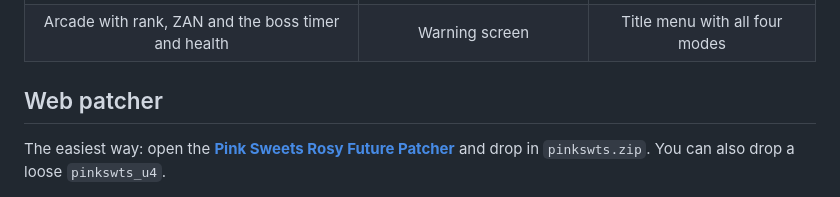
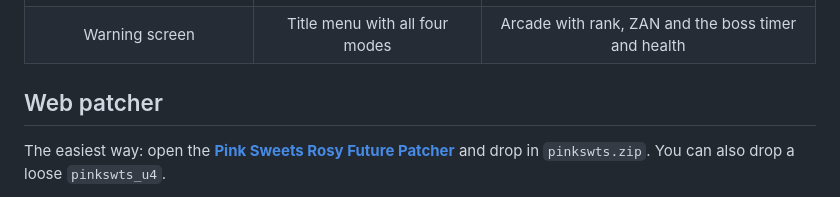
Before and after one commit to GalaxyBrian/Pink_Sweets_Rosy_Future, a Markdown page: README.md, the part around one of its changes. GitHub-like rendering.

Commit message:
README: reorder screenshots
Co-Authored-By: Claude Opus 5.5 <noreply@anthropic.com>
Claude-Session: https://claude.ai/code/session_01Rtwtv4n9zDW4SSYMKNua8n

```diff
--- a/README.md
+++ b/README.md
@@ -34,8 +34,8 @@ Only `u4` changes. `u2`, `u23` and `u24` stay as they are. No ROM data is includ
   </tr>
   <tr>
-    <td align="center">Arcade with rank, ZAN and the boss timer and health</td>
     <td align="center">Warning screen</td>
     <td align="center">Title menu with all four modes</td>
+    <td align="center">Arcade with rank, ZAN and the boss timer and health</td>
   </tr>
 </table>
 
```
Also changed, not shown: other parts of README.md (+1 -1 lines).
